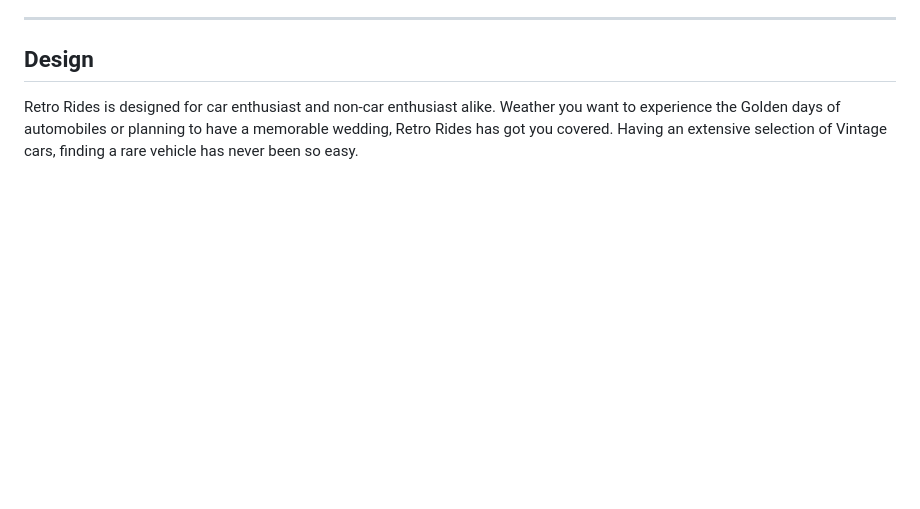
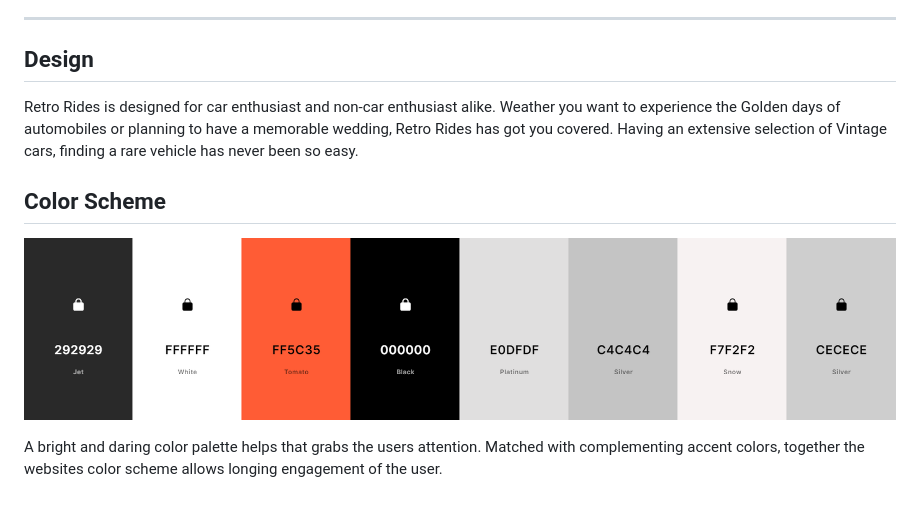
Before and after one commit to Jefferson-Bantawig/RetroRides-Car-Rental, a Markdown page: README.md, the part around the change. Drawn GitHub-style; pictures changed too: assets/readme/color-palette.png (added); blank space fills up the shorter version.

Commit message:
Add color scheme section to readme

```diff
--- a/README.md
+++ b/README.md
@@ -157,3 +157,9 @@ ____
 ## Design
 
 Retro Rides is designed for car enthusiast and non-car enthusiast alike. Weather you want to experience the Golden days of automobiles or planning to have a memorable wedding, Retro Rides has got you covered. Having an extensive selection of Vintage cars, finding a rare vehicle has never been so easy.
+
+## Color Scheme
+
+![Color Palette](assets/readme/color-palette.png)
+
+A bright and daring color palette helps that grabs the users attention. Matched with complementing accent colors, together the websites color scheme allows longing engagement of the user.
```
